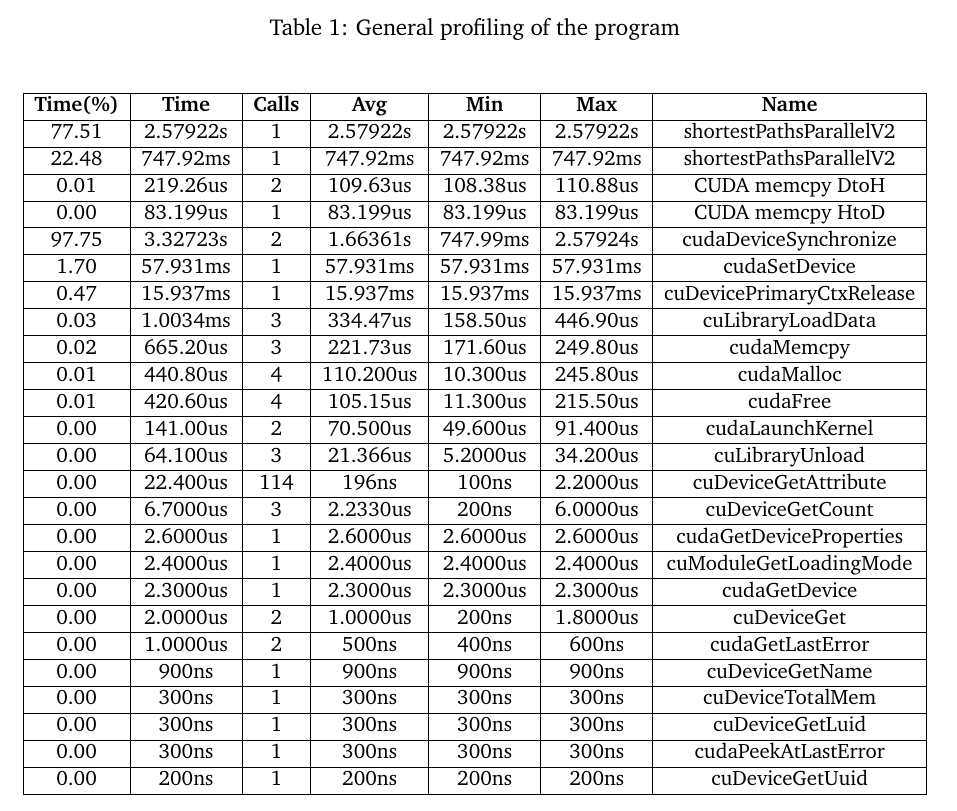
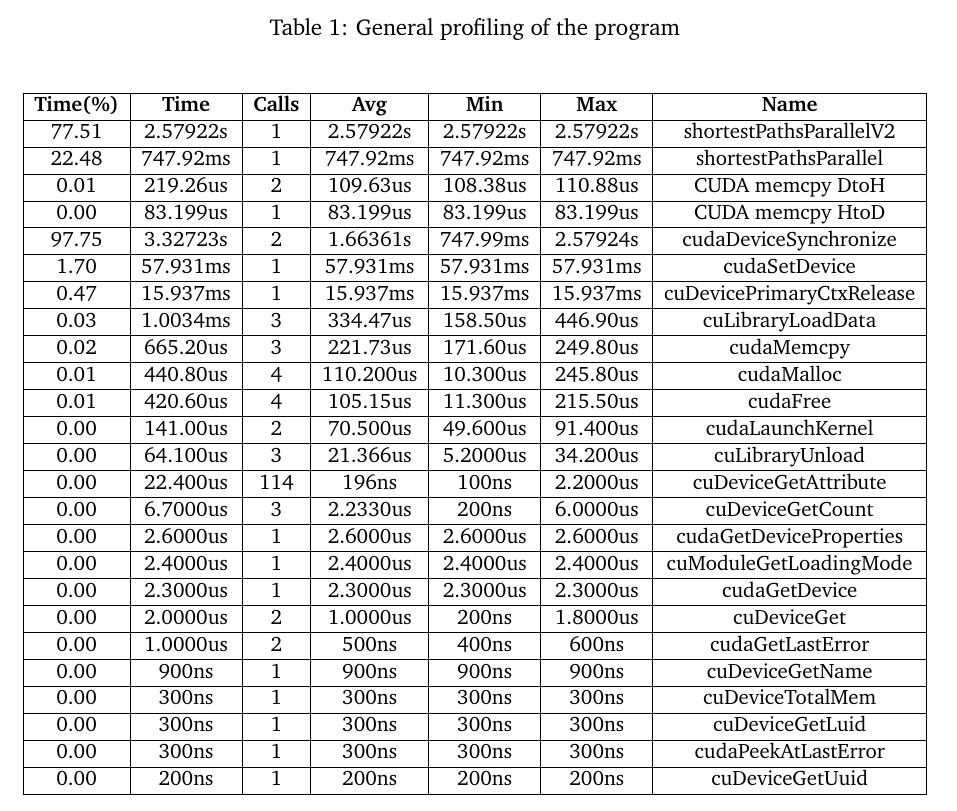
Before and after one commit to dadit97/Unimi-GPU-Computing-Project, a LaTeX document (Report/Report.tex): part of page 13 of 14, cut so that both start at the same text. Compiled offline with pdfLaTeX.

Commit message:
Report improvements

```diff
--- a/Report/Report.tex
+++ b/Report/Report.tex
@@ -423,7 +423,7 @@ The first table show the data obtained with the GPU Trace command, while the sec
             \hline
             \textbf{Time(\%)}  & \textbf{Time}  & \textbf{Calls} & \textbf{Avg}  & \textbf{Min} & \textbf{Max}  & \textbf{Name}       \\ \hline
             77.51     & 2.57922s  &   1   &   2.57922s    &  2.57922s  &  2.57922s &  shortestPathsParallelV2                             \\ \hline
-            22.48     & 747.92ms  &   1   &   747.92ms    &  747.92ms  &  747.92ms &  shortestPathsParallelV2                             \\ \hline
+            22.48     & 747.92ms  &   1   &   747.92ms    &  747.92ms  &  747.92ms &  shortestPathsParallel                               \\ \hline
             0.01      & 219.26us  &   2   &   109.63us    &  108.38us  &  110.88us &  CUDA memcpy DtoH                                    \\ \hline
             0.00      & 83.199us  &   1   &   83.199us    &  83.199us  &  83.199us &  CUDA memcpy HtoD                                    \\ \hline
             97.75     & 3.32723s  &   2   &   1.66361s    &  747.99ms  &  2.57924s &  cudaDeviceSynchronize                               \\ \hline
```
Also changed, not shown: Report/Report.pdf.
